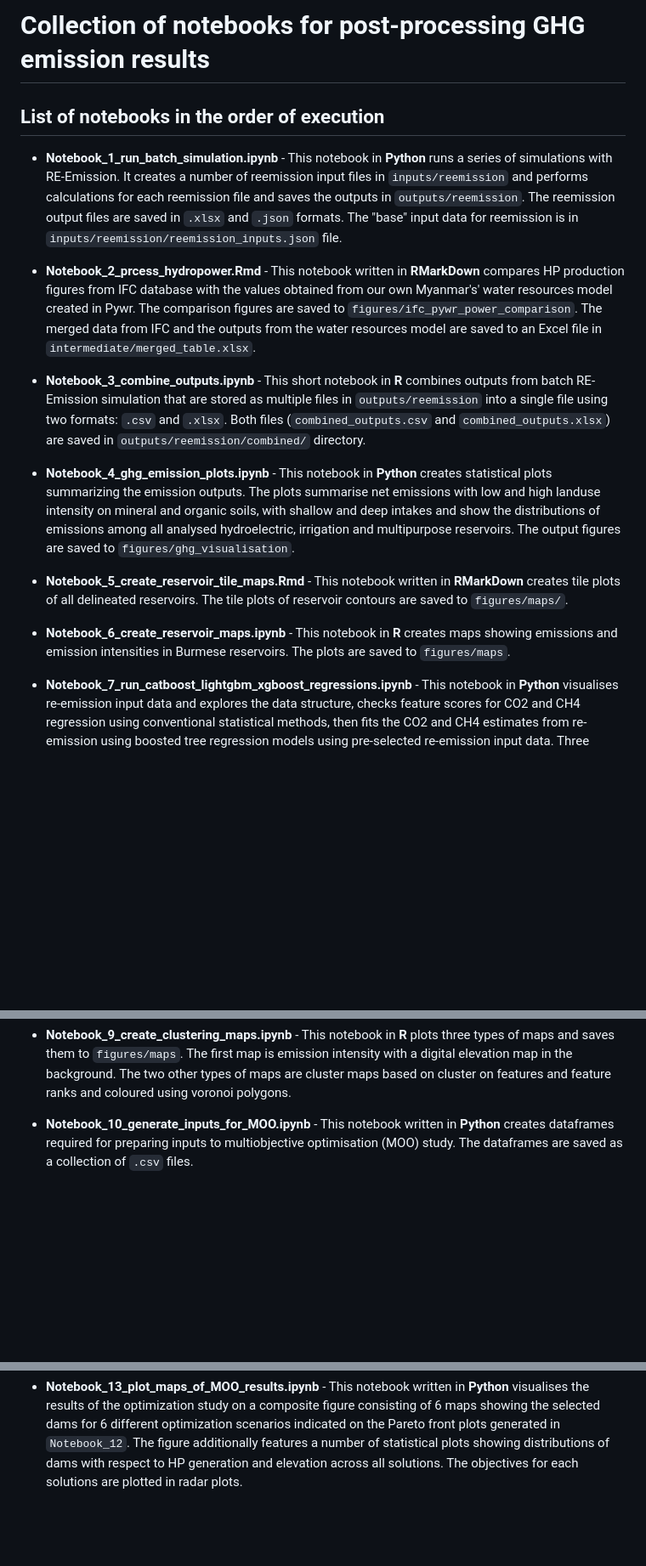
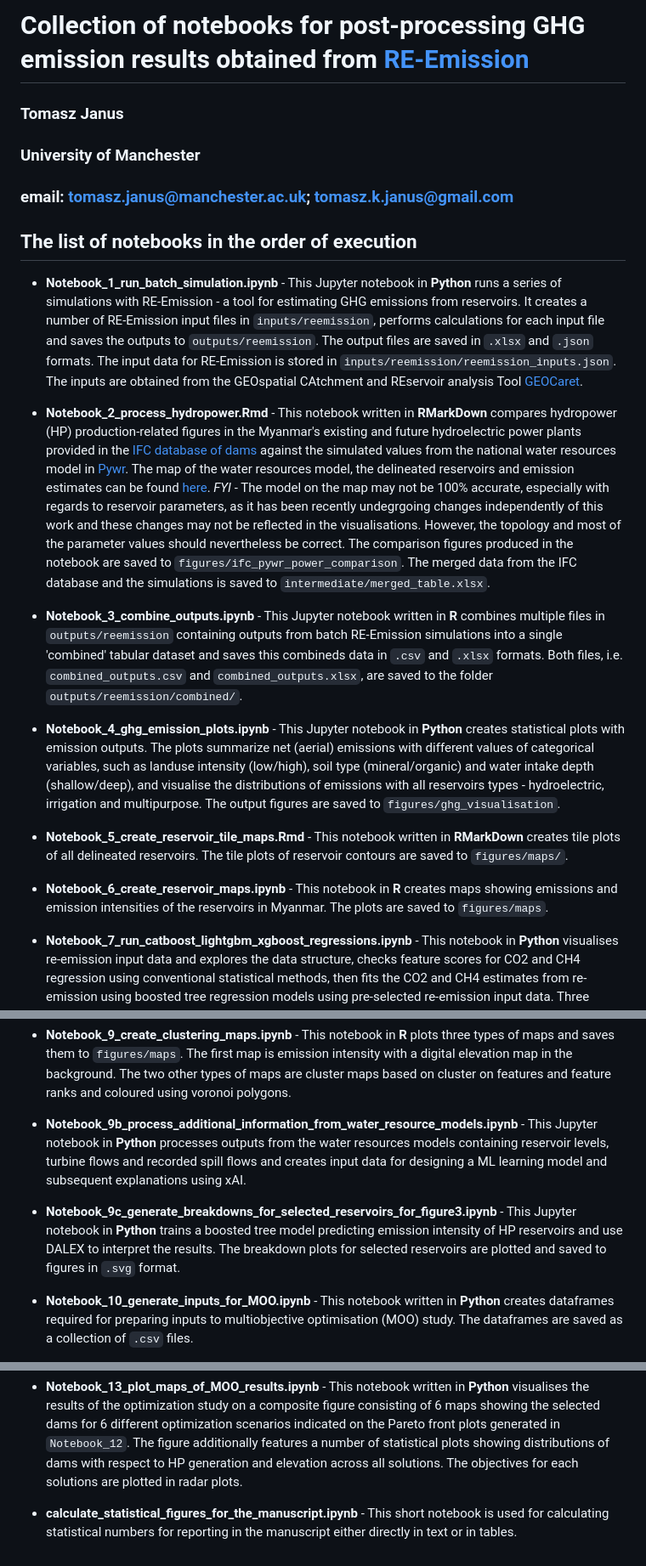
Before and after one commit to tomjanus/ghg_emissions_myanmar, a Markdown page: README.md, 3 parts joined by grey strips. Shown at 85% size. GitHub-like rendering; blank space fills up the shorter version.

Commit message:
docs: Update list of notebooks in README

```diff
--- a/README.md
+++ b/README.md
@@ -1,24 +1,31 @@
-# Collection of notebooks for post-processing GHG emission results
+# Collection of notebooks for post-processing GHG emission results obtained from [RE-Emission](https://github.com/tomjanus/reemission)
+### Tomasz Janus
+### University of Manchester
+### email: tomasz.janus@manchester.ac.uk; tomasz.k.janus@gmail.com
 
-## List of notebooks in the order of execution
+## The list of notebooks in the order of execution
 
-* **Notebook_1_run_batch_simulation.ipynb** - This notebook in **Python** runs a series of simulations with RE-Emission. It creates a number of reemission input files in `inputs/reemission` and performs calculations for each reemission file and saves the outputs in `outputs/reemission`. The reemission output files are saved in `.xlsx` and `.json` formats. The "base" input data for reemission is in `inputs/reemission/reemission_inputs.json` file.
+* **Notebook_1_run_batch_simulation.ipynb** - This Jupyter notebook in **Python** runs a series of simulations with RE-Emission - a tool for estimating GHG emissions from reservoirs. It creates a number of RE-Emission input files in `inputs/reemission`, performs calculations for each input file and saves the outputs to `outputs/reemission`. The output files are saved in `.xlsx` and `.json` formats. The input data for RE-Emission is stored in `inputs/reemission/reemission_inputs.json`. The inputs are obtained from the GEOspatial CAtchment and REservoir analysis Tool [GEOCaret](https://github.com/Reservoir-Research/geocaret).
 
-* **Notebook_2_prcess_hydropower.Rmd** - This notebook written in **RMarkDown** compares HP production figures from IFC database with the values obtained from our own Myanmar's' water resources model created in Pywr. The comparison figures are saved to `figures/ifc_pywr_power_comparison`. The merged data from IFC and the outputs from the water resources model are saved to an Excel file in `intermediate/merged_table.xlsx`.
+* **Notebook_2_process_hydropower.Rmd** - This notebook written in **RMarkDown** compares hydropower (HP) production-related figures in the Myanmar's existing and future hydroelectric power plants provided in the [IFC database of dams](https://www.ifc.org/en/insights-reports/2018/sea-of-the-hydropower-sector-in-myanmar-resources-page) against the simulated values from the national water resources model in [Pywr](https://github.com/pywr/pywr). The map of the water resources model, the delineated reservoirs and emission estimates can be found [here](https://tomjanus.github.io/mya_emissions_map/). *FYI* - The model on the map may not be 100% accurate, especially with regards to reservoir parameters, as it has been recently undegrgoing changes independently of this work and these changes may not be reflected in the visualisations. However, the topology and most of the parameter values should nevertheless be correct. The comparison figures produced in the notebook are saved to `figures/ifc_pywr_power_comparison`. The merged data from the IFC database and the simulations is saved to `intermediate/merged_table.xlsx`.
 
-* **Notebook_3_combine_outputs.ipynb** - This short notebook in **R** combines outputs from batch RE-Emission simulation that are stored as multiple files in `outputs/reemission` into a single file using two formats: `.csv` and `.xlsx`. Both files (`combined_outputs.csv` and `combined_outputs.xlsx`) are saved in `outputs/reemission/combined/` directory.
+* **Notebook_3_combine_outputs.ipynb** - This Jupyter notebook written in **R** combines multiple files in `outputs/reemission` containing outputs from batch RE-Emission simulations into a single 'combined' tabular dataset and saves this combineds data in `.csv` and `.xlsx` formats. Both files, i.e. `combined_outputs.csv` and `combined_outputs.xlsx`, are saved to the folder `outputs/reemission/combined/`.
 
-* **Notebook_4_ghg_emission_plots.ipynb** - This notebook in **Python** creates statistical plots summarizing the emission outputs. The plots summarise net emissions with low and high landuse intensity on mineral and organic soils, with shallow and deep intakes and show the distributions of emissions among all analysed hydroelectric, irrigation and multipurpose reservoirs. The output figures are saved to `figures/ghg_visualisation`.
+* **Notebook_4_ghg_emission_plots.ipynb** - This Jupyter notebook in **Python** creates statistical plots with emission outputs. The plots summarize net (aerial) emissions with different values of categorical variables, such as landuse intensity (low/high), soil type (mineral/organic) and water intake depth (shallow/deep), and visualise the distributions of emissions with all reservoirs types - hydroelectric, irrigation and multipurpose. The output figures are saved to `figures/ghg_visualisation`.
 
 * **Notebook_5_create_reservoir_tile_maps.Rmd** - This notebook written in **RMarkDown** creates tile plots of all delineated reservoirs. The tile plots of reservoir contours are saved to `figures/maps/`.
 
-* **Notebook_6_create_reservoir_maps.ipynb** - This notebook in **R** creates maps showing emissions and emission intensities in Burmese reservoirs. The plots are saved to `figures/maps`.
+* **Notebook_6_create_reservoir_maps.ipynb** - This notebook in **R** creates maps showing emissions and emission intensities of the reservoirs in Myanmar. The plots are saved to `figures/maps`.
 
 * **Notebook_7_run_catboost_lightgbm_xgboost_regressions.ipynb** - This notebook in **Python** visualises re-emission input data and explores the data structure, checks feature scores for CO2 and CH4 regression using conventional statistical methods, then fits the CO2 and CH4 estimates from re-emission using boosted tree regression models using pre-selected re-emission input data. Three boosted tree models are used: XGBoost, CATBoost and LightGBM. The regression model are then used to provide explanation about model predictions on a model-level as well as on the instance-level. The notebook saves figures to `figures/data_exploration` and `figures/model_explanation`. The fitted models are saved to `outputs/model_explanations`.
 
 * **Notebook_8_dim_red_and_clustering_of_feature_importances.ipynb** - This notebook in **Python** clusters reservoir based on their similarities in the feature importance space. The feature importance space is first reduced using various dimensionality reduction methods. The notebook implements different clustering as well as dimensionality reduction algorithms. The figures are saved to `figures/clustering`. Cluster data used for mapping with `Notebook_9_create_clustering_maps.ipynb` in R are saved to `intermediate/density_mapping`.
 
 * **Notebook_9_create_clustering_maps.ipynb** - This notebook in **R** plots three types of maps and saves them to `figures/maps`. The first map is emission intensity with a digital elevation map in the background. The two other types of maps are cluster maps based on cluster on features and feature ranks and coloured using voronoi polygons.
+
+* **Notebook_9b_process_additional_information_from_water_resource_models.ipynb** - This Jupyter notebook in **Python** processes outputs from the water resources models containing reservoir levels, turbine flows and recorded spill flows and creates input data for designing a ML learning model and subsequent explanations using xAI.
+
+* **Notebook_9c_generate_breakdowns_for_selected_reservoirs_for_figure3.ipynb** - This Jupyter notebook in **Python** trains a boosted tree model predicting emission intensity of HP reservoirs and use DALEX to interpret the results. The breakdown plots for selected reservoirs are plotted and saved to figures in `.svg` format.
 
 * **Notebook_10_generate_inputs_for_MOO.ipynb** - This notebook written in **Python** creates dataframes required for preparing inputs to multiobjective optimisation (MOO) study. The dataframes are saved as a collection of `.csv` files.
 
@@ -27,3 +34,5 @@
 * **Notebook_12_run_MOO_and_visualise.ipynb** - This notebook written in **Python** runs and post-processes optimal dam portfolio selection study in Myanmar.
 
 * **Notebook_13_plot_maps_of_MOO_results.ipynb** - This notebook written in **Python** visualises the results of the optimization study on a composite figure consisting of 6 maps showing the selected dams for 6 different optimization scenarios indicated on the Pareto front plots generated in `Notebook_12`. The figure additionally features a number of statistical plots showing distributions of dams with respect to HP generation and elevation across all solutions. The objectives for each solutions are plotted in radar plots.
+
+* **calculate_statistical_figures_for_the_manuscript.ipynb** - This short notebook is used for calculating statistical numbers for reporting in the manuscript either directly in text or in tables.
```
